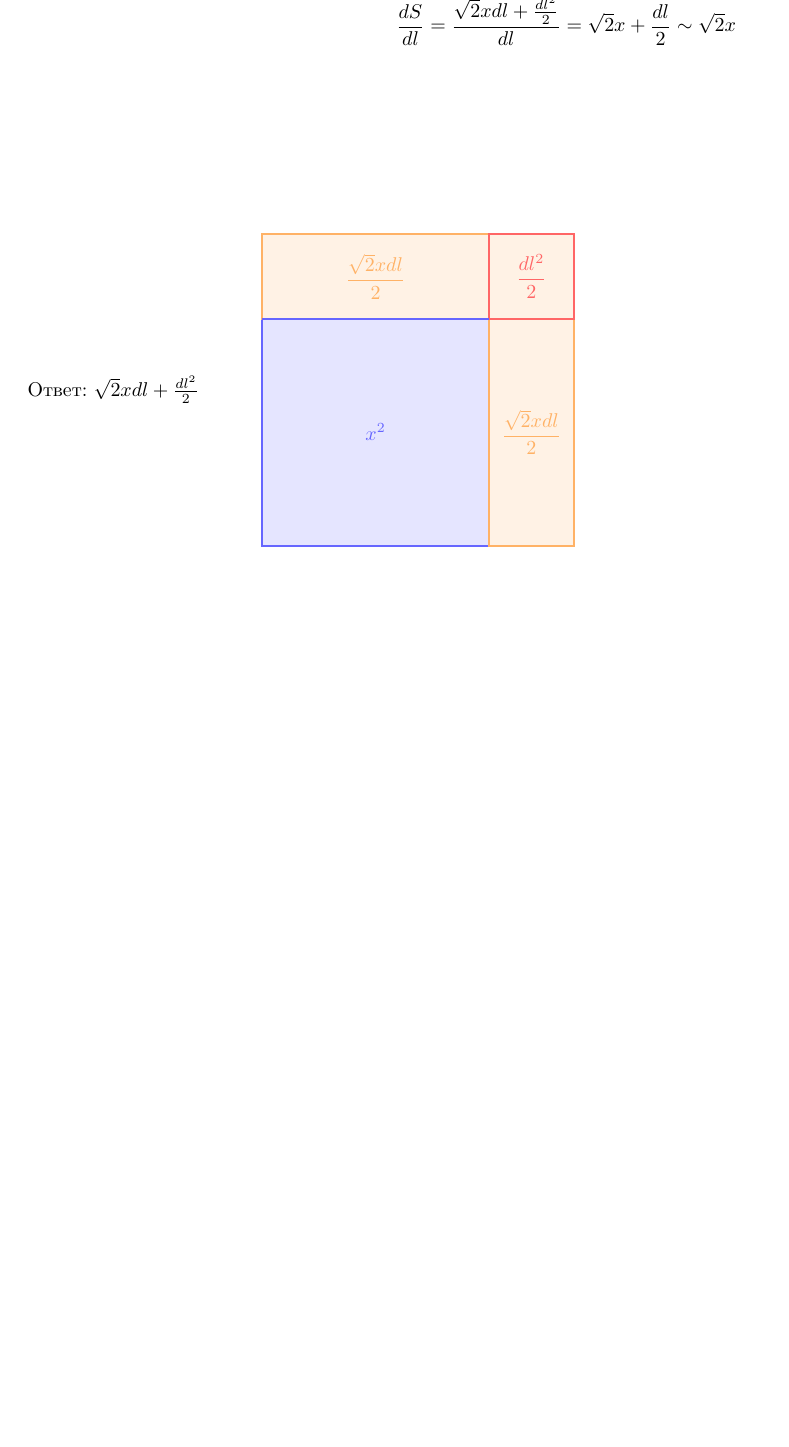
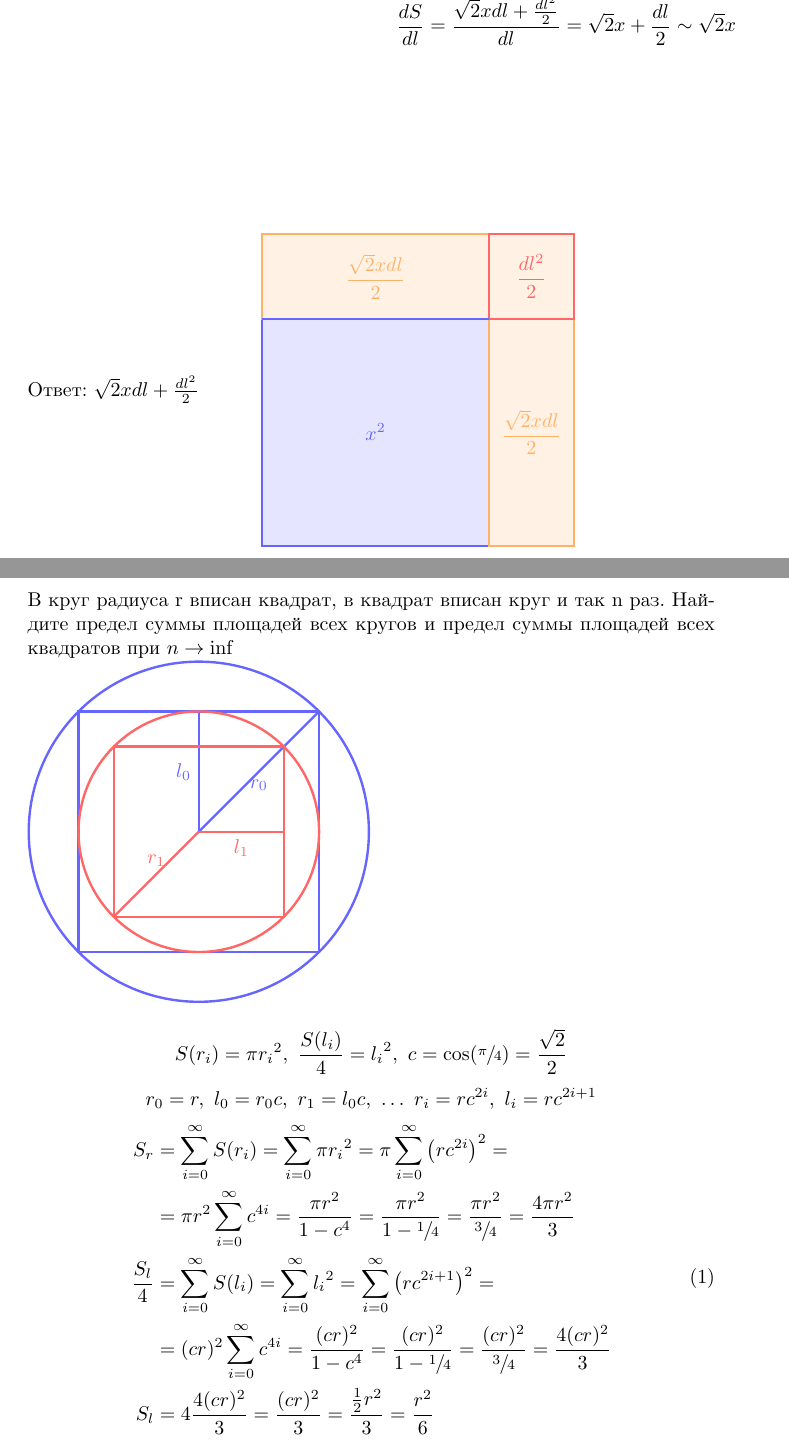
Before and after one commit to Wgmlgz/itmo, a LaTeX document (rnd/limit/rgr.tex): part of the page before the commit and two parts of pages 1 and 2 of 2 after it, the two joined at a grey line, cut so that both start at the same text, the shorter picture padded with empty space. Compiled offline with XeLaTeX; a missing font is replaced by an installed copy or a similar font.

Commit message:
rgr task 4

```diff
--- a/rnd/limit/rgr.tex
+++ b/rnd/limit/rgr.tex
@@ -3,6 +3,8 @@
 \usepackage[russian]{babel}
 \usepackage{fontspec}
 \usepackage{tikz}
+\usepackage{xfrac}
+\usepackage{amsmath}
 \usepackage{wrapfig}
 
 \setmainfont[
@@ -78,4 +80,45 @@
     \end{tikzpicture}
   \end{minipage}
 \end{figure}
+
+\begin{figure}
+  В круг радиуса r вписан квадрат, в квадрат вписан круг и так n раз.
+  Найдите предел суммы площадей всех кругов и предел суммы
+  площадей всех квадратов при $n \rightarrow \inf$
+
+
+
+
+
+  \begin{tikzpicture}
+    \def\r{3}
+    \def\cs{0.70710678118 }
+
+    \draw[blue!60, very thick] (0,0) circle (\r);
+    \draw[blue!60, very thick] (0,0) -- node[anchor=north]{$r_0$} (\cs*\r,\cs*\r) ;
+    \draw[blue!60, very thick] (0,0) -- node[anchor=east]{$l_0$} (0,\cs*\r) ;
+    \draw[blue!60, very thick] (-\cs*\r,-\cs*\r) rectangle (\cs*\r,\cs*\r);
+
+    \def\r{3*\cs}
+
+    \draw[red!60, very thick] (0,0) circle (\r);
+    \draw[red!60, very thick] (0,0) -- node[anchor=south]{$r_1$} (-\cs*\r,-\cs*\r) ;
+    \draw[red!60, very thick] (0,0) -- node[anchor=north]{$l_1$} (\cs*\r,0) ;
+    \draw[red!60, very thick] (-\cs*\r,-\cs*\r) rectangle (\cs*\r,\cs*\r);
+  \end{tikzpicture}
+
+  $$ S(r_i) = \pi {r_i}^2,\ \frac{S(l_i)}{4} = {l_i}^2,\ c = \cos(\sfrac{\pi}{4}) = \frac{\sqrt{2}}{2}$$
+  $$ r_0 = r,\ l_0 = r_0c,\ r_1 = l_0c,\ \ldots\ r_i = rc^{2i},\ l_i = rc^{2i + 1}$$
+  \begin{equation}
+    \begin{split}
+      S_r & = \sum_{i=0}^{\infty} S(r_i) = \sum_{i=0}^{\infty} \pi {r_i}^2= \pi\sum_{i=0}^{\infty} {\left(rc^{2i}\right)}^2= \\
+      & =\pi r^2\sum_{i=0}^{\infty} c^{4i} = \frac{\pi r^2}{1 - c^4} = \frac{\pi r^2}{1 - \sfrac{1}{4}} = \frac{\pi r^2}{\sfrac{3}{4}} = \frac{4\pi r^2}{3} \\
+      \frac{S_l}{4} & = \sum_{i=0}^{\infty} S(l_i) = \sum_{i=0}^{\infty} {l_i}^2=\sum_{i=0}^{\infty} {\left(rc^{2i+1}\right)}^2= \\
+      & =(cr)^2\sum_{i=0}^{\infty} c^{4i} = \frac{(cr)^2}{1 - c^4} = \frac{(cr)^2}{1 - \sfrac{1}{4}} = \frac{(cr)^2}{\sfrac{3}{4}} = \frac{4(cr)^2}{3}\\
+      S_l &= 4\frac{4(cr)^2}{3} = \frac{(cr)^2}{3} = \frac{\frac{1}{2}r^2}{3} = \frac{r^2}{6}
+    \end{split}
+  \end{equation}
+\end{figure}
+
+
 \end{document}
```
Also changed, not shown: rnd/limit/rgr.pdf.
